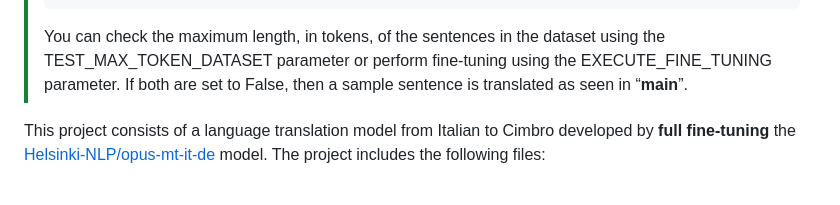
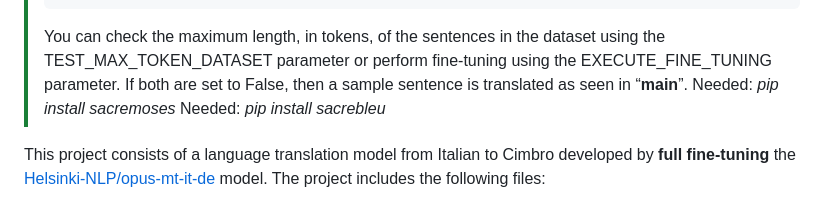
Before and after one commit to SigfridoCorradi/italiano_cimbro, a Markdown page: README.md, the part around the change. Rendered like a GitHub page.

````diff
--- a/README.md
+++ b/README.md
@@ -17,6 +17,8 @@
 > ]
 > ```
 > You can check the maximum length, in tokens, of the sentences in the dataset using the TEST_MAX_TOKEN_DATASET parameter or perform fine-tuning using the EXECUTE_FINE_TUNING parameter. If both are set to False, then a sample sentence is translated as seen in “__main__”.
+> Needed: *pip install sacremoses*
+> Needed: *pip install sacrebleu*
 
 
 This project consists of a language translation model from Italian to Cimbro developed by **full fine-tuning** the [Helsinki-NLP/opus-mt-it-de](https://huggingface.co/Helsinki-NLP/opus-mt-en-de) model. The project includes the following files:
````
